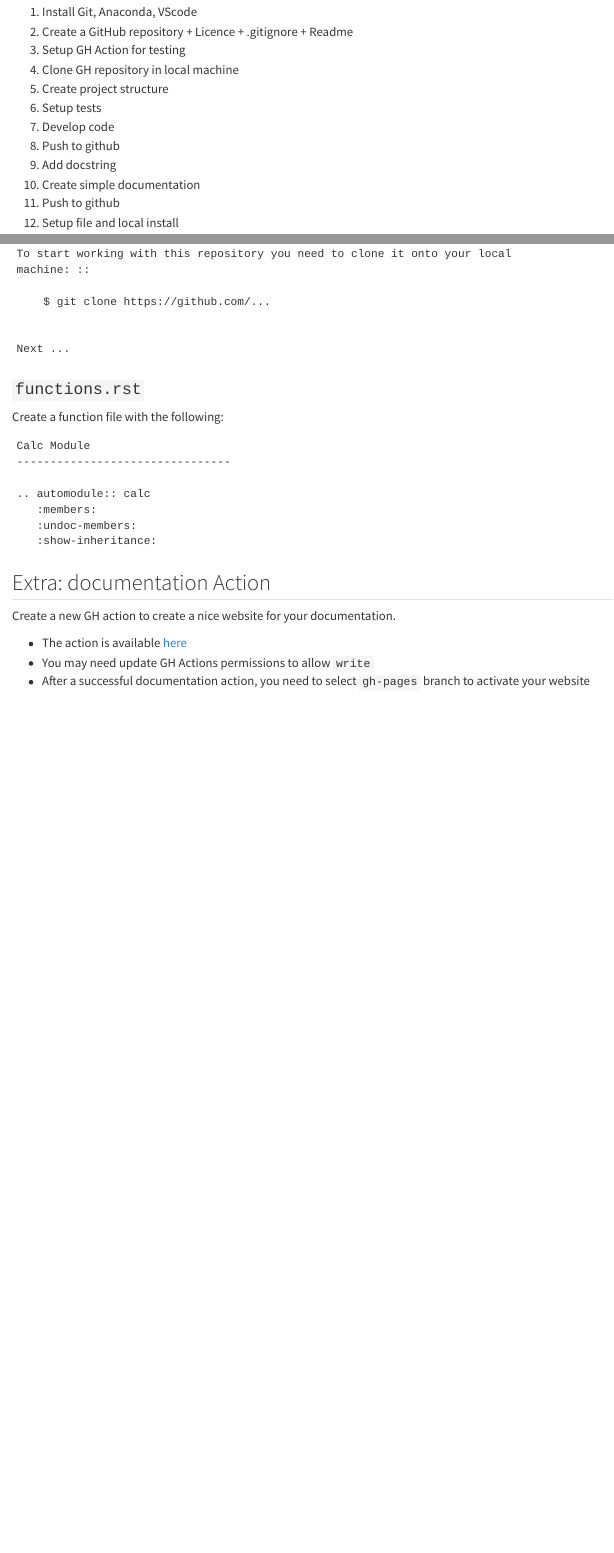
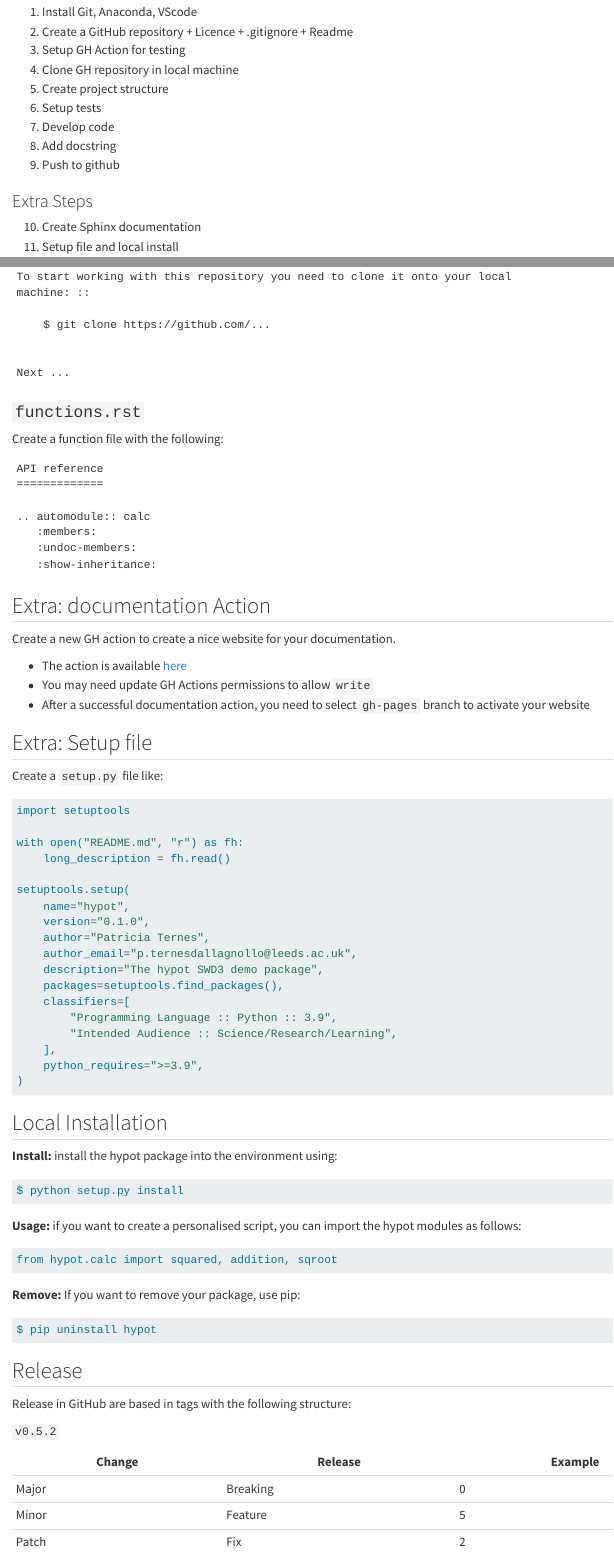
Before and after one commit to ARCTraining/rc-slides, a Quarto document (swd3/project.qmd): the page in a window 1100 px wide, from 410 px down, and a second part further down, joined at a grey line. Rendered offline with R 4.5, knitr and Pandoc in place of Quarto, with nearby package versions.

Commit message:
add install & release

````diff
--- a/swd3/project.qmd
+++ b/swd3/project.qmd
@@ -24,10 +24,10 @@ General Design
 5. Create project structure
 6. Setup tests
 7. Develop code
-8. Push to github
-9. Add docstring
-10. Create simple documentation
-11. Push to github
-12. Setup file and local install
+8. Add docstring
+9. Push to github
 
-## Extra: documentation {.smaller}
+### Extra Steps
+
+10. Create Sphinx documentation
+11. Setup file and local install
@@ -103,8 +106,8 @@ Next ...
 Create a function file with the following:
 
 ```
-Calc Module
---------------------------------
+API reference
+=============
 
 .. automodule:: calc
    :members:
@@ -121,3 +124,61 @@ Create a new GH action to create a nice website for your documentation.
 - The action is available [here](https://github.com/patricia-ternes/hypot-2023/blob/main/.github/workflows/documentation.yml)
 - You may need update GH Actions permissions to allow `write`
 - After a successful documentation action, you need to select `gh-pages` branch to activate your website
+
+## Extra: Setup file
+
+Create a `setup.py` file like:
+
+```python
+import setuptools
+
+with open("README.md", "r") as fh:
+    long_description = fh.read()
+
+setuptools.setup(
+    name="hypot",
+    version="0.1.0",
+    author="Patricia Ternes",
+    author_email="p.ternesdallagnollo@leeds.ac.uk",
+    description="The hypot SWD3 demo package",
+    packages=setuptools.find_packages(),
+    classifiers=[
+        "Programming Language :: Python :: 3.9",
+        "Intended Audience :: Science/Research/Learning",
+    ],
+    python_requires=">=3.9",
+)
+```
+
+## Local Installation
+
+**Install:** install the hypot package into the environment using:
+
+```bash
+$ python setup.py install
+```
+
+**Usage:** if you want to create a personalised script, you
+can import the hypot modules as follows:
+
+```python
+from hypot.calc import squared, addition, sqroot
+```
+
+**Remove:** If you want to remove your package, use pip:
+
+```bash
+$ pip uninstall hypot
+```
+
+## Release
+
+Release in GitHub are based in tags with the following structure:
+
+`v0.5.2`
+
+| Change | Release  | Example |
+| ------ | -------- | ------- |
+| Major  | Breaking | 0       |
+| Minor  | Feature  | 5       |
+| Patch  | Fix      | 2       |
````
Also changed, not shown: swd3/project.qmd (5 more changed lines).
